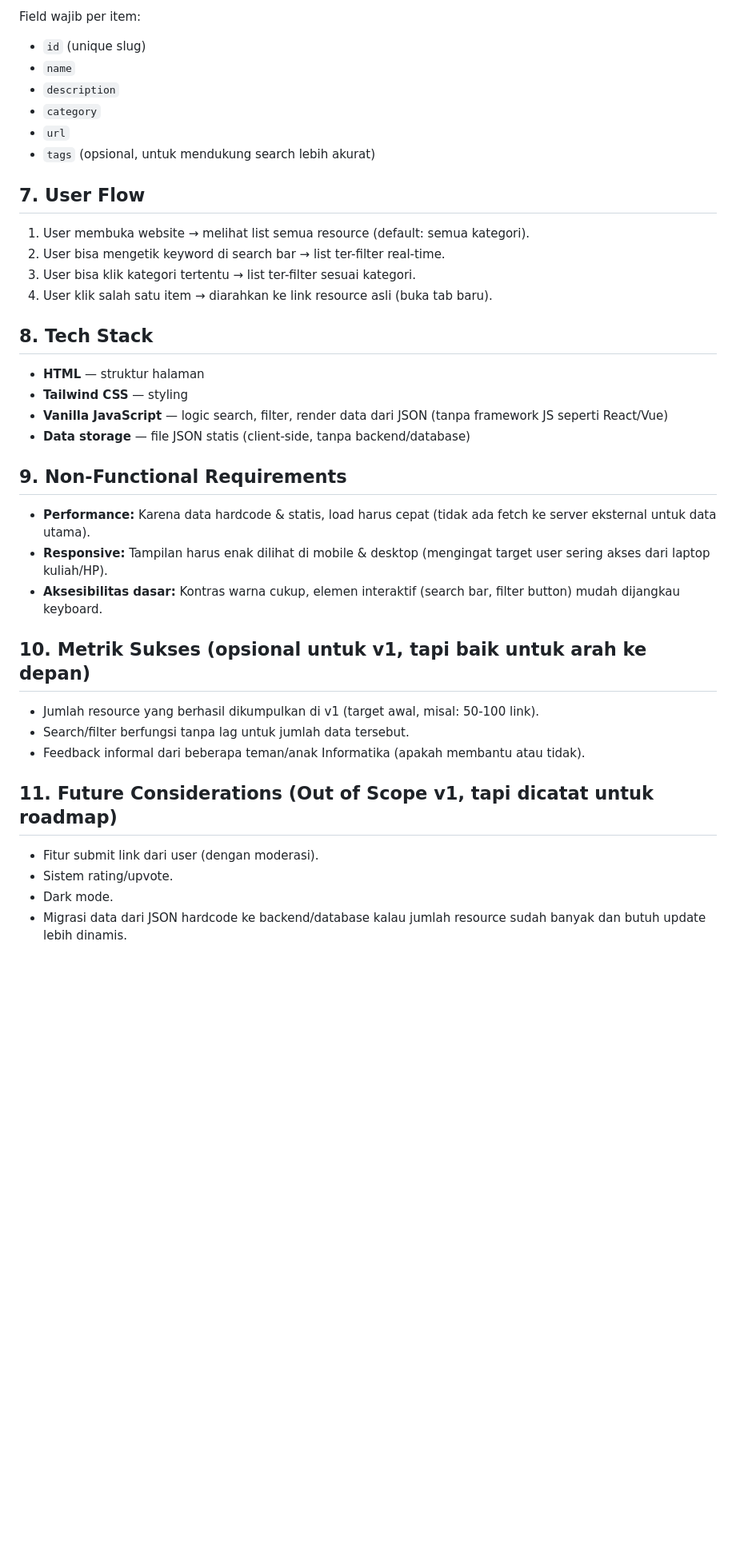
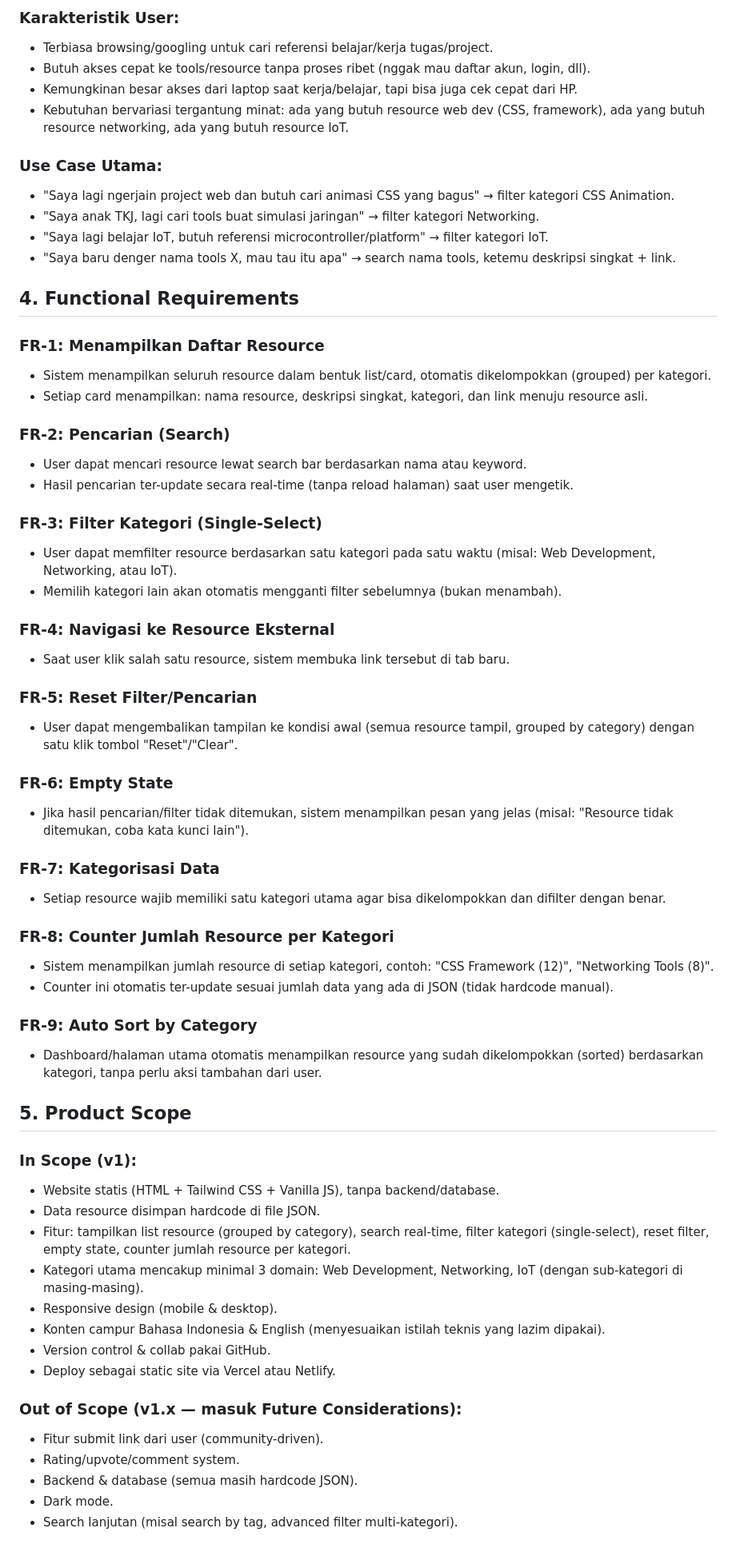
Before and after one commit to XDON1/Kittr, a Markdown page: PRD.md, the part around one of its changes. Shown at 80% size. GitHub-like rendering; blank space fills up the shorter version.

Commit message:
reset and update PRD(Product Requirement Documents), but lacking design system

```diff
--- a/PRD.md
+++ b/PRD.md
@@ -64,37 +35,78 @@ Data disimpan hardcode dalam file JSON (`data.json` atau `resources.json`), cont
 
-Field wajib per item:
-- `id` (unique slug)
-- `name`
-- `description`
-- `category`
-- `url`
-- `tags` (opsional, untuk mendukung search lebih akurat)
+### Karakteristik User:
 
-## 7. User Flow
-1. User membuka website → melihat list semua resource (default: semua kategori).
-2. User bisa mengetik keyword di search bar → list ter-filter real-time.
-3. User bisa klik kategori tertentu → list ter-filter sesuai kategori.
-4. User klik salah satu item → diarahkan ke link resource asli (buka tab baru).
+- Terbiasa browsing/googling untuk cari referensi belajar/kerja tugas/project.
+- Butuh akses cepat ke tools/resource tanpa proses ribet (nggak mau daftar akun, login, dll).
+- Kemungkinan besar akses dari laptop saat kerja/belajar, tapi bisa juga cek cepat dari HP.
+- Kebutuhan bervariasi tergantung minat: ada yang butuh resource web dev (CSS, framework), ada yang butuh resource networking, ada yang butuh resource IoT.
 
-## 8. Tech Stack
-- **HTML** — struktur halaman
-- **Tailwind CSS** — styling
-- **Vanilla JavaScript** — logic search, filter, render data dari JSON (tanpa framework JS seperti React/Vue)
-- **Data storage** — file JSON statis (client-side, tanpa backend/database)
+### Use Case Utama:
 
-## 9. Non-Functional Requirements
-- **Performance:** Karena data hardcode & statis, load harus cepat (tidak ada fetch ke server eksternal untuk data utama).
-- **Responsive:** Tampilan harus enak dilihat di mobile & desktop (mengingat target user sering akses dari laptop kuliah/HP).
-- **Aksesibilitas dasar:** Kontras warna cukup, elemen interaktif (search bar, filter button) mudah dijangkau keyboard.
+- "Saya lagi ngerjain project web dan butuh cari animasi CSS yang bagus" → filter kategori CSS Animation.
+- "Saya anak TKJ, lagi cari tools buat simulasi jaringan" → filter kategori Networking.
+- "Saya lagi belajar IoT, butuh referensi microcontroller/platform" → filter kategori IoT.
+- "Saya baru denger nama tools X, mau tau itu apa" → search nama tools, ketemu deskripsi singkat + link.
 
-## 10. Metrik Sukses (opsional untuk v1, tapi baik untuk arah ke depan)
-- Jumlah resource yang berhasil dikumpulkan di v1 (target awal, misal: 50-100 link).
-- Search/filter berfungsi tanpa lag untuk jumlah data tersebut.
-- Feedback informal dari beberapa teman/anak Informatika (apakah membantu atau tidak).
+## 4. Functional Requirements
 
-## 11. Future Considerations (Out of Scope v1, tapi dicatat untuk roadmap)
-- Fitur submit link dari user (dengan moderasi).
-- Sistem rating/upvote.
+### FR-1: Menampilkan Daftar Resource
+
+- Sistem menampilkan seluruh resource dalam bentuk list/card, otomatis dikelompokkan (grouped) per kategori.
+- Setiap card menampilkan: nama resource, deskripsi singkat, kategori, dan link menuju resource asli.
+
+### FR-2: Pencarian (Search)
+
+- User dapat mencari resource lewat search bar berdasarkan nama atau keyword.
+- Hasil pencarian ter-update secara real-time (tanpa reload halaman) saat user mengetik.
+
+### FR-3: Filter Kategori (Single-Select)
+
+- User dapat memfilter resource berdasarkan satu kategori pada satu waktu (misal: Web Development, Networking, atau IoT).
+- Memilih kategori lain akan otomatis mengganti filter sebelumnya (bukan menambah).
+
+### FR-4: Navigasi ke Resource Eksternal
+
+- Saat user klik salah satu resource, sistem membuka link tersebut di tab baru.
+
+### FR-5: Reset Filter/Pencarian
+
+- User dapat mengembalikan tampilan ke kondisi awal (semua resource tampil, grouped by category) dengan satu klik tombol "Reset"/"Clear".
+
+### FR-6: Empty State
+
+- Jika hasil pencarian/filter tidak ditemukan, sistem menampilkan pesan yang jelas (misal: "Resource tidak ditemukan, coba kata kunci lain").
+
+### FR-7: Kategorisasi Data
+
+- Setiap resource wajib memiliki satu kategori utama agar bisa dikelompokkan dan difilter dengan benar.
+
+### FR-8: Counter Jumlah Resource per Kategori
+
+- Sistem menampilkan jumlah resource di setiap kategori, contoh: "CSS Framework (12)", "Networking Tools (8)".
+- Counter ini otomatis ter-update sesuai jumlah data yang ada di JSON (tidak hardcode manual).
+
+### FR-9: Auto Sort by Category
+
+- Dashboard/halaman utama otomatis menampilkan resource yang sudah dikelompokkan (sorted) berdasarkan kategori, tanpa perlu aksi tambahan dari user.
+
+## 5. Product Scope
+
+### In Scope (v1):
+
+- Website statis (HTML + Tailwind CSS + Vanilla JS), tanpa backend/database.
+- Data resource disimpan hardcode di file JSON.
+- Fitur: tampilkan list resource (grouped by category), search real-time, filter kategori (single-select), reset filter, empty state, counter jumlah resource per kategori.
+- Kategori utama mencakup minimal 3 domain: Web Development, Networking, IoT (dengan sub-kategori di masing-masing).
+- Responsive design (mobile & desktop).
+- Konten campur Bahasa Indonesia & English (menyesuaikan istilah teknis yang lazim dipakai).
+- Version control & collab pakai GitHub.
+- Deploy sebagai static site via Vercel atau Netlify.
+
+### Out of Scope (v1.x — masuk Future Considerations):
+
+- Fitur submit link dari user (community-driven).
+- Rating/upvote/comment system.
+- Backend & database (semua masih hardcode JSON).
 - Dark mode.
-- Migrasi data dari JSON hardcode ke backend/database kalau jumlah resource sudah banyak dan butuh update lebih dinamis.
+- Search lanjutan (misal search by tag, advanced filter multi-kategori).
 
```
Also changed, not shown: other parts of PRD.md (+90 -54 lines).
